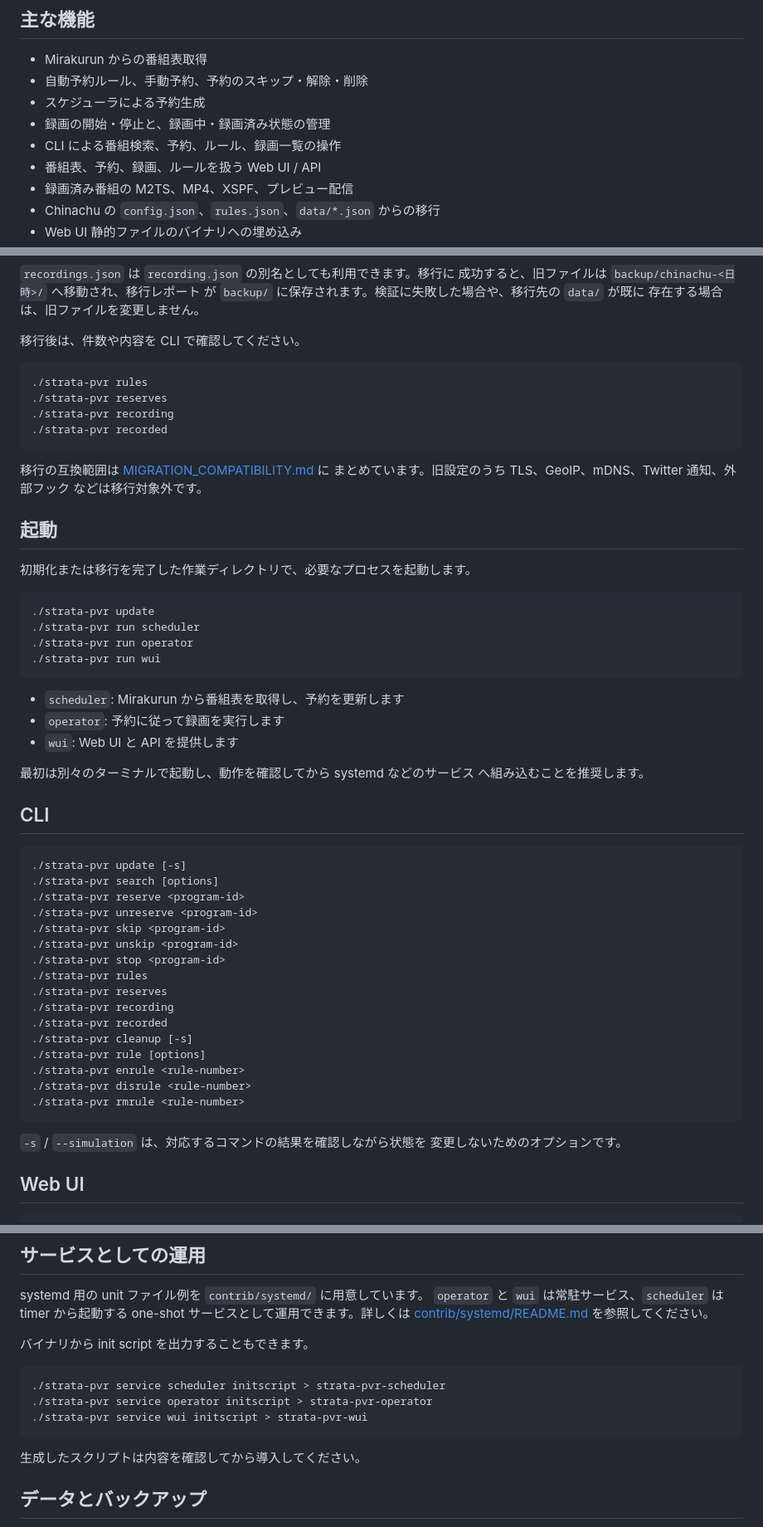
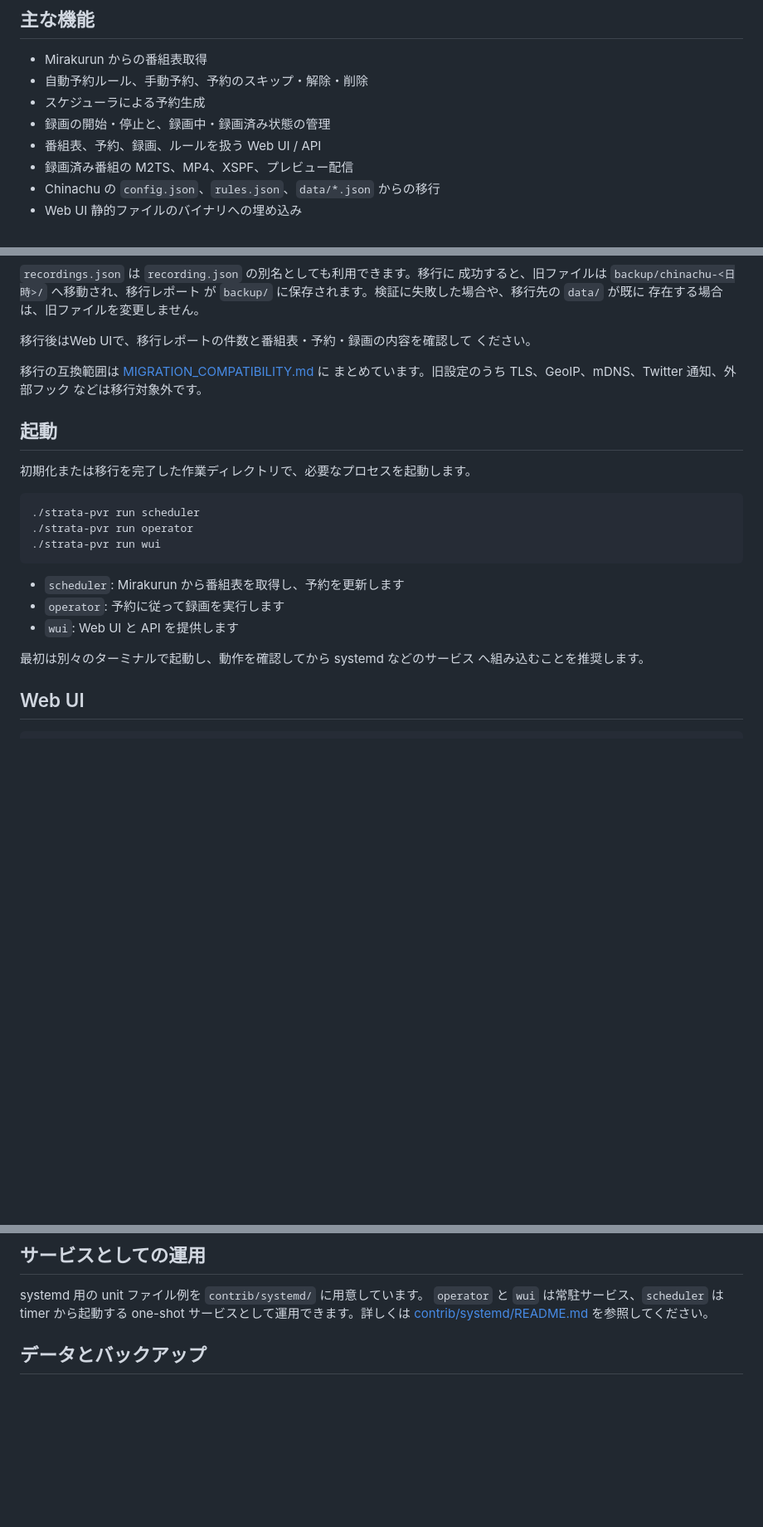
Before and after one commit to AoiKagase/Strata-PVR, a Markdown page: README.md, 3 parts joined by grey strips. Shown at 83% size. Rendered like a GitHub page; blank space fills up the shorter version.

Commit message:
Hide CLI from public documentation

````diff
--- a/README.md
+++ b/README.md
@@ -29,7 +29,6 @@ Chinachu を使ってきたユーザーが、これまでの操作感や設定
 - 自動予約ルール、手動予約、予約のスキップ・解除・削除
 - スケジューラによる予約生成
 - 録画の開始・停止と、録画中・録画済み状態の管理
-- CLI による番組検索、予約、ルール、録画一覧の操作
 - 番組表、予約、録画、ルールを扱う Web UI / API
 - 録画済み番組の M2TS、MP4、XSPF、プレビュー配信
 - Chinachu の `config.json`、`rules.json`、`data/*.json` からの移行
@@ -107,14 +106,8 @@ migrate/
 が `backup/` に保存されます。検証に失敗した場合や、移行先の `data/` が既に
 存在する場合は、旧ファイルを変更しません。
 
-移行後は、件数や内容を CLI で確認してください。
-
-```sh
-./strata-pvr rules
-./strata-pvr reserves
-./strata-pvr recording
-./strata-pvr recorded
-```
+移行後はWeb UIで、移行レポートの件数と番組表・予約・録画の内容を確認して
+ください。
 
 移行の互換範囲は [MIGRATION_COMPATIBILITY.md](MIGRATION_COMPATIBILITY.md) に
 まとめています。旧設定のうち TLS、GeoIP、mDNS、Twitter 通知、外部フック
@@ -125,7 +118,6 @@ migrate/
 初期化または移行を完了した作業ディレクトリで、必要なプロセスを起動します。
 
 ```sh
-./strata-pvr update
 ./strata-pvr run scheduler
 ./strata-pvr run operator
 ./strata-pvr run wui
@@ -137,30 +129,6 @@ migrate/
 
 最初は別々のターミナルで起動し、動作を確認してから systemd などのサービス
 へ組み込むことを推奨します。
-
-## CLI
-
-```sh
-./strata-pvr update [-s]
-./strata-pvr search [options]
-./strata-pvr reserve <program-id>
-./strata-pvr unreserve <program-id>
-./strata-pvr skip <program-id>
-./strata-pvr unskip <program-id>
-./strata-pvr stop <program-id>
-./strata-pvr rules
-./strata-pvr reserves
-./strata-pvr recording
-./strata-pvr recorded
-./strata-pvr cleanup [-s]
-./strata-pvr rule [options]
-./strata-pvr enrule <rule-number>
-./strata-pvr disrule <rule-number>
-./strata-pvr rmrule <rule-number>
-```
-
-`-s` / `--simulation` は、対応するコマンドの結果を確認しながら状態を
-変更しないためのオプションです。
 
 ## Web UI
 
@@ -193,16 +161,6 @@ systemd 用の unit ファイル例を `contrib/systemd/` に用意していま
 one-shot サービスとして運用できます。詳しくは
 [contrib/systemd/README.md](contrib/systemd/README.md) を参照してください。
 
-バイナリから init script を出力することもできます。
-
-```sh
-./strata-pvr service scheduler initscript > strata-pvr-scheduler
-./strata-pvr service operator initscript > strata-pvr-operator
-./strata-pvr service wui initscript > strata-pvr-wui
-```
-
-生成したスクリプトは内容を確認してから導入してください。
-
 ## データとバックアップ
 
 - `data/config.json`: Strata の設定
````
Also changed, not shown: other parts of README.md (+0 -1 lines), MIGRATION_COMPATIBILITY.md (+4 -10 lines).
